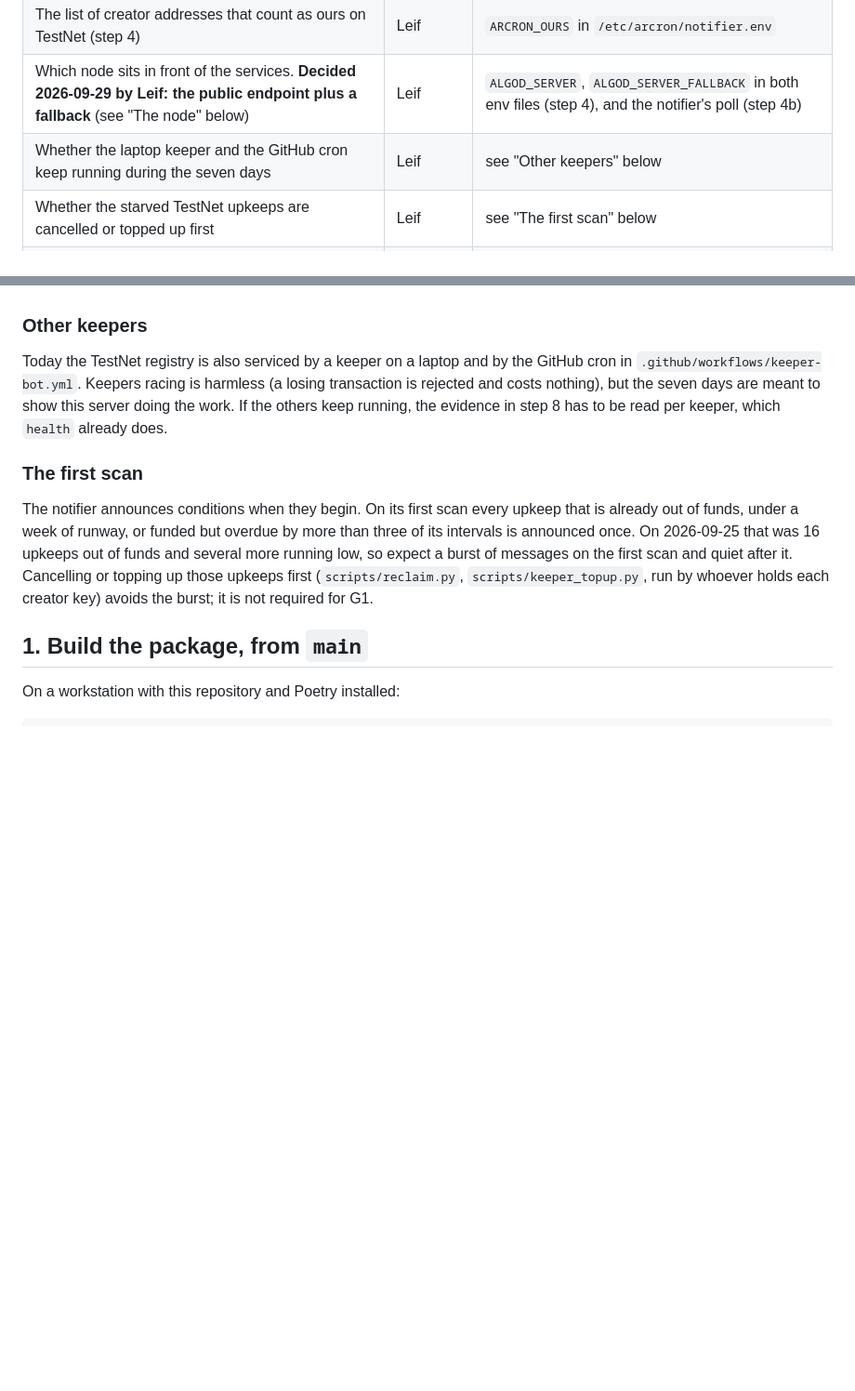
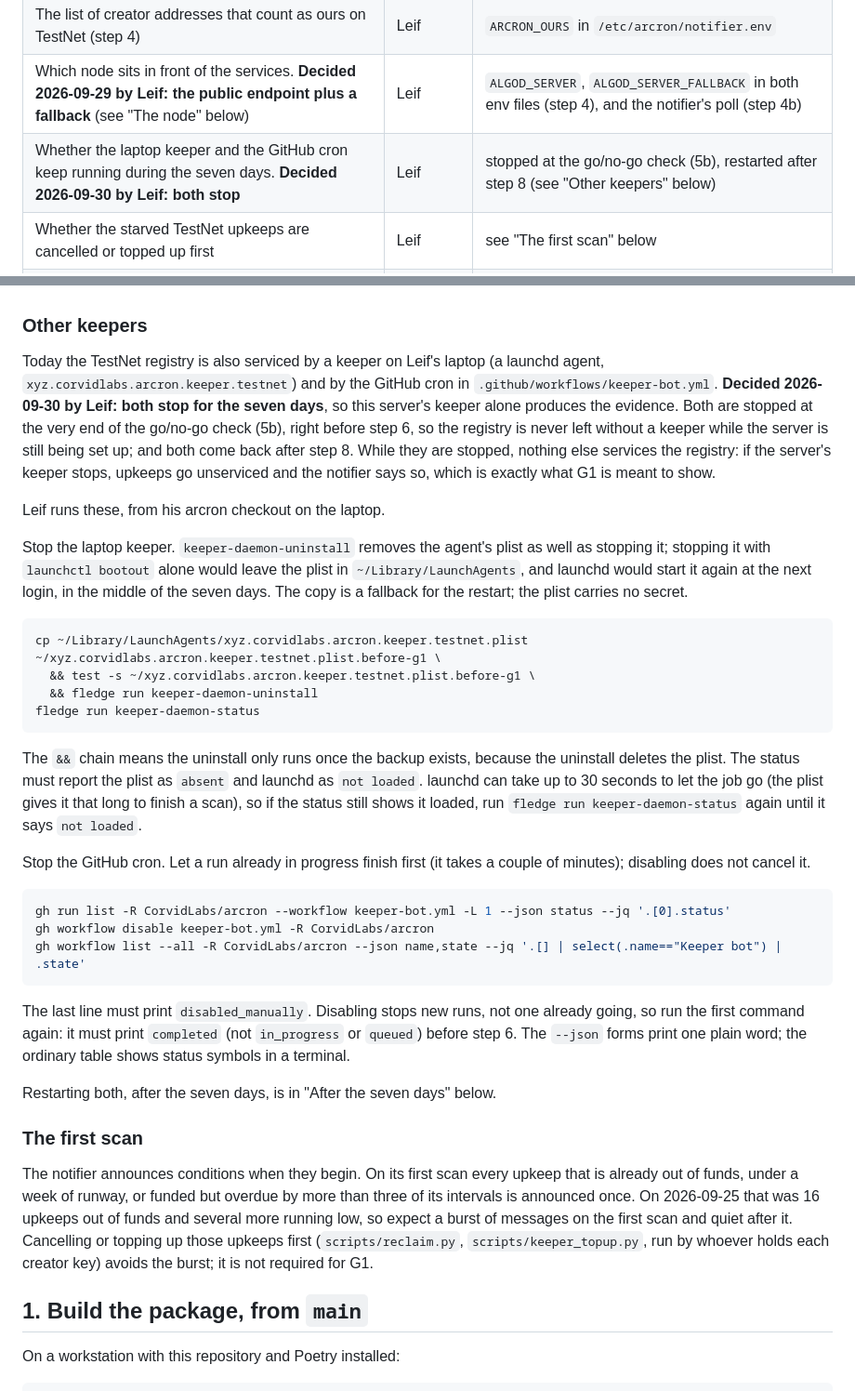
Before and after one commit to CorvidLabs/arcron, a Markdown page: docs/g1-runbook.md, 2 parts joined by grey strips. Shown at 93% size. GitHub-like rendering; blank space fills up the shorter version.

````diff
--- a/docs/g1-runbook.md
+++ b/docs/g1-runbook.md
@@ -22,7 +22,7 @@ These are inputs and decisions, not server steps. Each has an owner.
 | A Discord webhook for a channel somebody reads every day | Leif | `DISCORD_WEBHOOK_URL` in `/etc/arcron/notifier.env` |
 | The list of creator addresses that count as ours on TestNet (step 4) | Leif | `ARCRON_OURS` in `/etc/arcron/notifier.env` |
 | Which node sits in front of the services. **Decided 2026-09-29 by Leif: the public endpoint plus a fallback** (see "The node" below) | Leif | `ALGOD_SERVER`, `ALGOD_SERVER_FALLBACK` in both env files (step 4), and the notifier's poll (step 4b) |
-| Whether the laptop keeper and the GitHub cron keep running during the seven days | Leif | see "Other keepers" below |
+| Whether the laptop keeper and the GitHub cron keep running during the seven days. **Decided 2026-09-30 by Leif: both stop** | Leif | stopped at the go/no-go check (5b), restarted after step 8 (see "Other keepers" below) |
 | Whether the starved TestNet upkeeps are cancelled or topped up first | Leif | see "The first scan" below |
 | A new keeper account, made on the server (step 3) and funded with 2 TestNet ALGO | the operator | `KEEPER_MNEMONIC` in `/etc/arcron/keeper.env` |
 
@@ -62,11 +62,54 @@ the unit's own 30-second default is left alone for MainNet, where it does.
 
 ### Other keepers
 
-Today the TestNet registry is also serviced by a keeper on a laptop and by the
-GitHub cron in `.github/workflows/keeper-bot.yml`. Keepers racing is harmless
-(a losing transaction is rejected and costs nothing), but the seven days are
-meant to show this server doing the work. If the others keep running, the
-evidence in step 8 has to be read per keeper, which `health` already does.
+Today the TestNet registry is also serviced by a keeper on Leif's laptop (a
+launchd agent, `xyz.corvidlabs.arcron.keeper.testnet`) and by the GitHub cron
+in `.github/workflows/keeper-bot.yml`. **Decided 2026-09-30 by Leif: both stop
+for the seven days**, so this server's keeper alone produces the evidence.
+Both are stopped at the very end of the go/no-go check (5b), right before
+step 6, so the registry is never left without a keeper while the server is
+still being set up; and both come back after step 8. While they are stopped,
+nothing else services the registry: if the server's keeper stops, upkeeps go
+unserviced and the notifier says so, which is exactly what G1 is meant to
+show.
+
+Leif runs these, from his arcron checkout on the laptop.
+
+Stop the laptop keeper. `keeper-daemon-uninstall` removes the agent's plist as
+well as stopping it; stopping it with `launchctl bootout` alone would leave the
+plist in `~/Library/LaunchAgents`, and launchd would start it again at the next
+login, in the middle of the seven days. The copy is a fallback for the
+restart; the plist carries no secret.
+
+```bash
+cp ~/Library/LaunchAgents/xyz.corvidlabs.arcron.keeper.testnet.plist ~/xyz.corvidlabs.arcron.keeper.testnet.plist.before-g1 \
+  && test -s ~/xyz.corvidlabs.arcron.keeper.testnet.plist.before-g1 \
+  && fledge run keeper-daemon-uninstall
+fledge run keeper-daemon-status
+```
+
+The `&&` chain means the uninstall only runs once the backup exists, because
+the uninstall deletes the plist. The status must report the plist as `absent`
+and launchd as `not loaded`. launchd can take up to 30 seconds to let the job
+go (the plist gives it that long to finish a scan), so if the status still
+shows it loaded, run `fledge run keeper-daemon-status` again until it says
+`not loaded`.
+
+Stop the GitHub cron. Let a run already in progress finish first (it takes a
+couple of minutes); disabling does not cancel it.
+
+```bash
+gh run list -R CorvidLabs/arcron --workflow keeper-bot.yml -L 1 --json status --jq '.[0].status'
+gh workflow disable keeper-bot.yml -R CorvidLabs/arcron
+gh workflow list --all -R CorvidLabs/arcron --json name,state --jq '.[] | select(.name=="Keeper bot") | .state'
+```
+
+The last line must print `disabled_manually`. Disabling stops new runs, not
+one already going, so run the first command again: it must print `completed`
+(not `in_progress` or `queued`) before step 6. The `--json` forms print one
+plain word; the ordinary table shows status symbols in a terminal.
+
+Restarting both, after the seven days, is in "After the seven days" below.
 
 ### The first scan
 
````
Also changed, not shown: other parts of docs/g1-runbook.md (+56 -0 lines).
